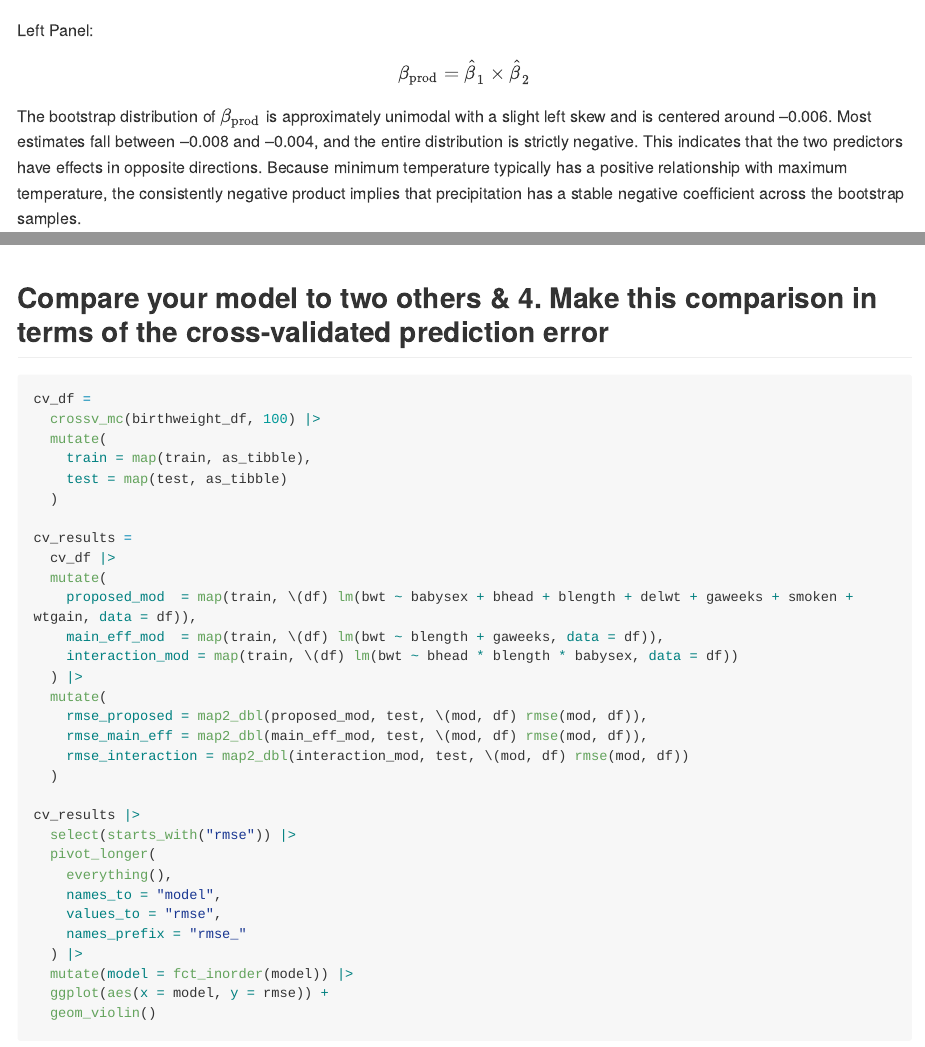
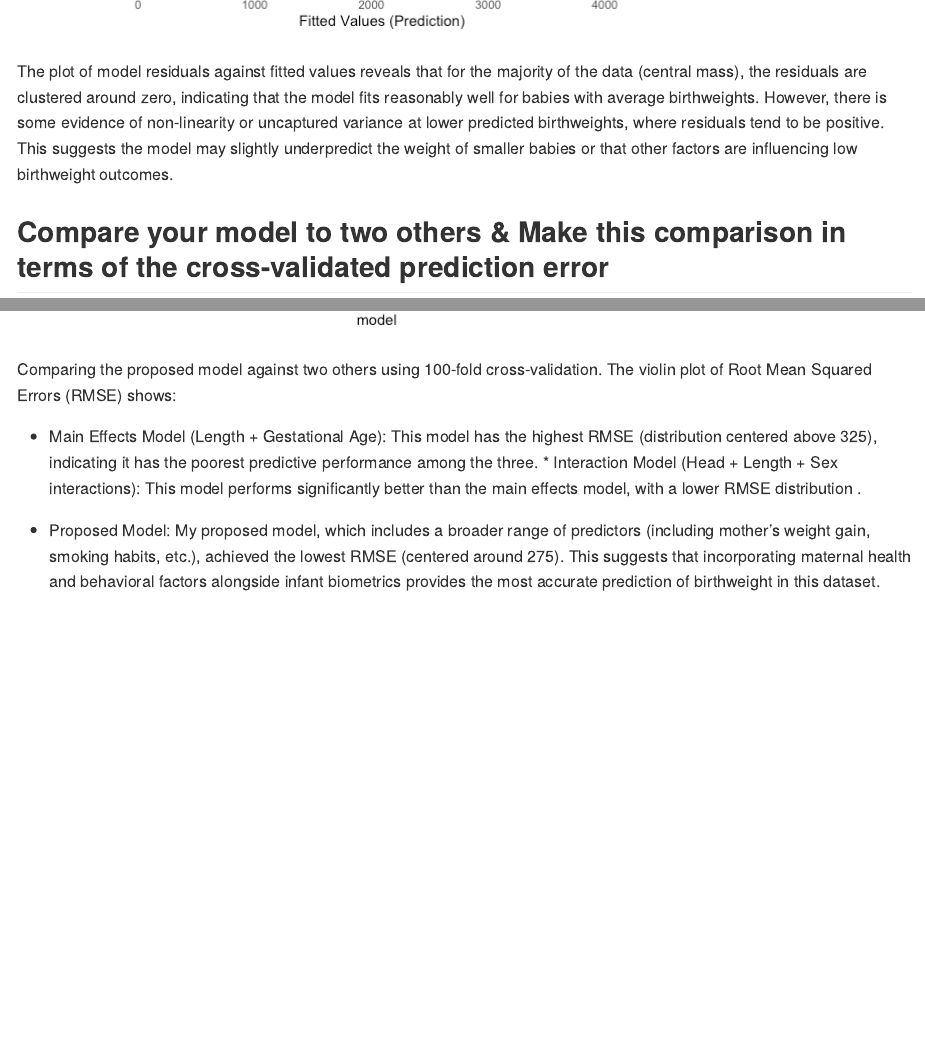
Before and after one commit to lovenza/p8105_hw6_zn2220, an R Markdown document (p8105_hw6_zn2220.Rmd): the page in a window 1100 px wide, from 8910 px down before the commit and from 11550 px down after it, and a second part further down, joined at a grey line. The pictures show the output file p8105_hw6_zn2220.md that the author committed with the source, drawn offline in the style of GitHub; long lines of code are wrapped.

Commit message:
problem 3 fix

````diff
--- a/p8105_hw6_zn2220.Rmd
+++ b/p8105_hw6_zn2220.Rmd
@@ -250,7 +250,9 @@
   )
 ```
 
-## Compare your model to two others & 4. Make this comparison in terms of the cross-validated prediction error
+The plot of model residuals against fitted values reveals that for the majority of the data (central mass), the residuals are clustered around zero, indicating that the model fits reasonably well for babies with average birthweights. However, there is some evidence of non-linearity or uncaptured variance at lower predicted birthweights, where residuals tend to be positive. This suggests the model may slightly underpredict the weight of smaller babies or that other factors are influencing low birthweight outcomes.
+
+## Compare your model to two others & Make this comparison in terms of the cross-validated prediction error
 
 ```{r}
 cv_df =
@@ -285,3 +287,9 @@
   ggplot(aes(x = model, y = rmse)) +
   geom_violin()
 ```
+
+Comparing the proposed model against two others using 100-fold cross-validation. The violin plot of Root Mean Squared Errors (RMSE) shows:
+
++ Main Effects Model (Length + Gestational Age): This model has the highest RMSE (distribution centered above 325), indicating it has the poorest predictive performance among the three. * Interaction Model (Head + Length + Sex interactions): This model performs significantly better than the main effects model, with a lower RMSE distribution .
+
++ Proposed Model: My proposed model, which includes a broader range of predictors (including mother's weight gain, smoking habits, etc.), achieved the lowest RMSE (centered around 275). This suggests that incorporating maternal health and behavioral factors alongside infant biometrics provides the most accurate prediction of birthweight in this dataset.
````
Also changed, not shown: p8105_hw6_zn2220.md, p8105_hw6_zn2220_files/figure-gfm/unnamed-chunk-12-1.png, p8105_hw6_zn2220_files/figure-gfm/unnamed-chunk-8-1.png, 2 other files.
